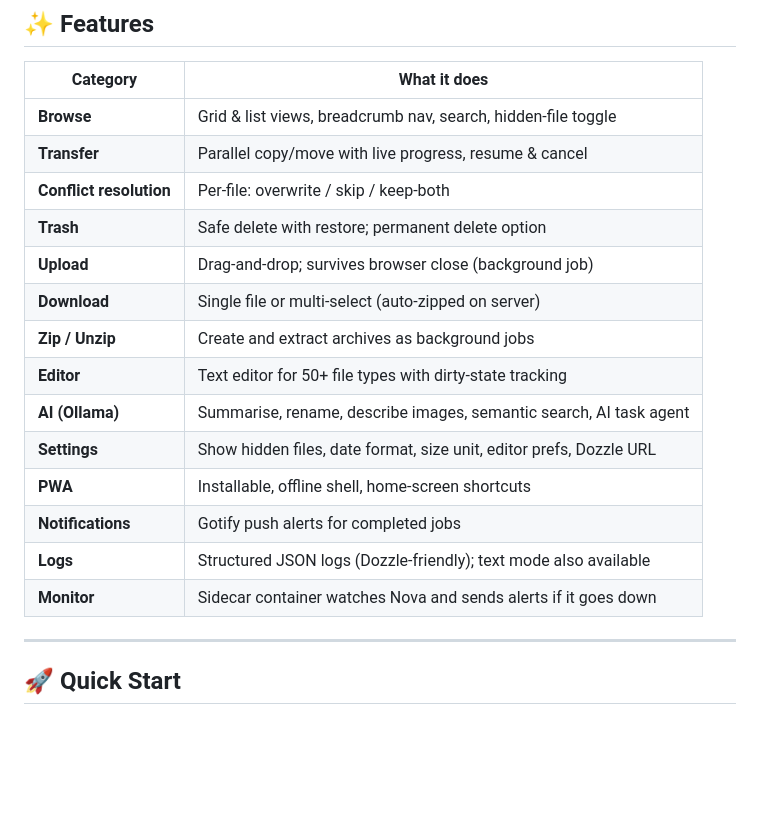
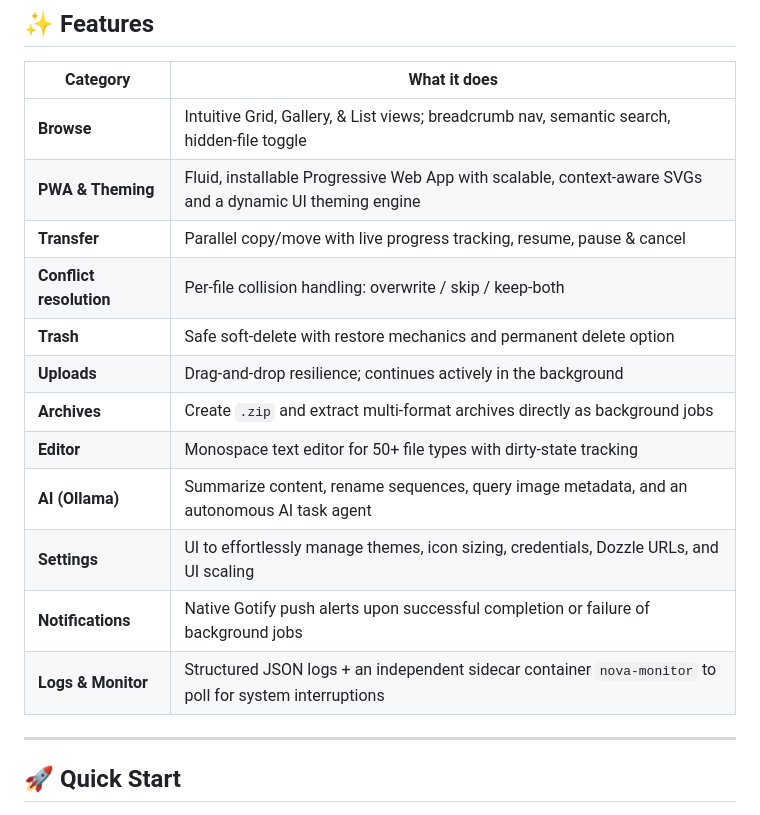
Before and after one commit to just-for-death/nova, a Markdown page: README.md, the part around one of its changes. GitHub-like rendering; blank space fills up the shorter version.

```diff
--- a/README.md
+++ b/README.md
@@ -45,20 +45,18 @@
 
 | Category | What it does |
 |----------|-------------|
-| **Browse** | Grid & list views, breadcrumb nav, search, hidden-file toggle |
-| **Transfer** | Parallel copy/move with live progress, resume & cancel |
-| **Conflict resolution** | Per-file: overwrite / skip / keep-both |
-| **Trash** | Safe delete with restore; permanent delete option |
-| **Upload** | Drag-and-drop; survives browser close (background job) |
-| **Download** | Single file or multi-select (auto-zipped on server) |
-| **Zip / Unzip** | Create and extract archives as background jobs |
-| **Editor** | Text editor for 50+ file types with dirty-state tracking |
-| **AI (Ollama)** | Summarise, rename, describe images, semantic search, AI task agent |
-| **Settings** | Show hidden files, date format, size unit, editor prefs, Dozzle URL |
-| **PWA** | Installable, offline shell, home-screen shortcuts |
-| **Notifications** | Gotify push alerts for completed jobs |
-| **Logs** | Structured JSON logs (Dozzle-friendly); text mode also available |
-| **Monitor** | Sidecar container watches Nova and sends alerts if it goes down |
+| **Browse** | Intuitive Grid, Gallery, & List views; breadcrumb nav, semantic search, hidden-file toggle |
+| **PWA & Theming** | Fluid, installable Progressive Web App with scalable, context-aware SVGs and a dynamic UI theming engine |
+| **Transfer** | Parallel copy/move with live progress tracking, resume, pause & cancel |
+| **Conflict resolution** | Per-file collision handling: overwrite / skip / keep-both |
+| **Trash** | Safe soft-delete with restore mechanics and permanent delete option |
+| **Uploads** | Drag-and-drop resilience; continues actively in the background |
+| **Archives** | Create `.zip` and extract multi-format archives directly as background jobs |
+| **Editor** | Monospace text editor for 50+ file types with dirty-state tracking |
+| **AI (Ollama)** | Summarize content, rename sequences, query image metadata, and an autonomous AI task agent |
+| **Settings** | UI to effortlessly manage themes, icon sizing, credentials, Dozzle URLs, and UI scaling |
+| **Notifications** | Native Gotify push alerts upon successful completion or failure of background jobs |
+| **Logs & Monitor** | Structured JSON logs + an independent sidecar container `nova-monitor` to poll for system interruptions |
 
 ---
 
```
Also changed, not shown: other parts of README.md (+38 -49 lines).
